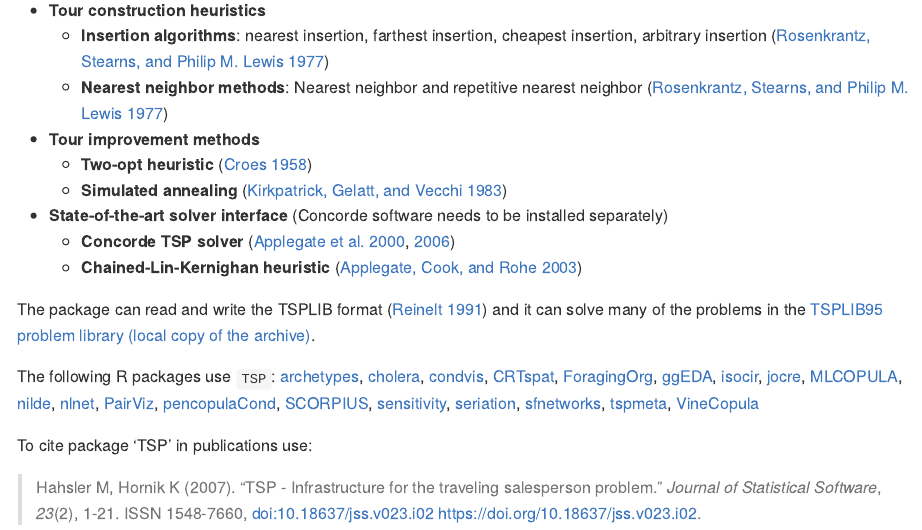
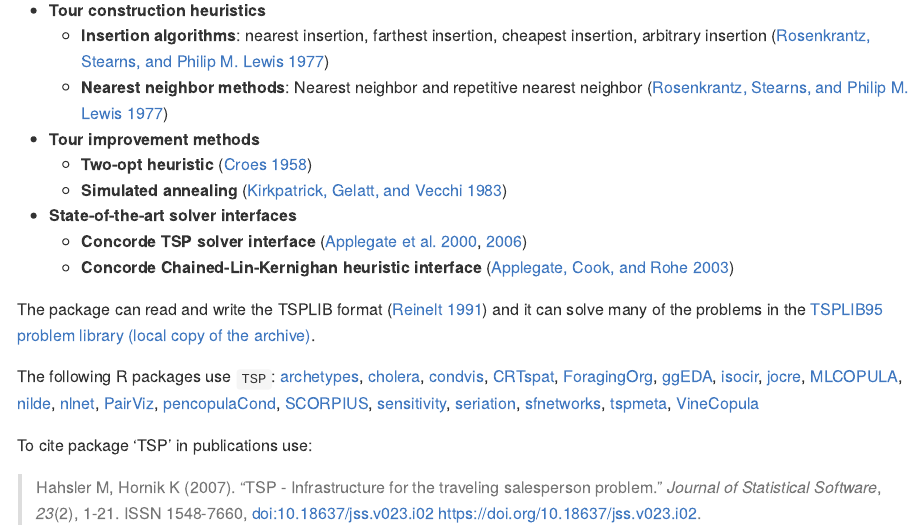
Before and after one commit to mhahsler/TSP, an R Markdown document (README.Rmd): the page in a window 1100 px wide, from 320 px down. The pictures show the output file README.md that the author committed with the source, drawn offline in the style of GitHub; badge pictures from the web are left out.

Commit message:
wording.

```diff
--- a/README.Rmd
+++ b/README.Rmd
@@ -27,9 +27,9 @@ The package provides some fast implementations of simple algorithms including:
   * __Two-opt heuristic__ [@Croes1958]
   * __Simulated annealing__ [@Kirkpatrick1983]
 
-* __State-of-the-art solver interface__ (Concorde software needs to be installed separately)
-  * __Concorde TSP solver__ [@Applegate2000; @Applegate2006]
-  * __Chained-Lin-Kernighan heuristic__ [@Applegate2003]
+* __State-of-the-art solver interfaces__
+  * __Concorde TSP solver interface__ [@Applegate2000; @Applegate2006]
+  * __Concorde Chained-Lin-Kernighan heuristic interface__ [@Applegate2003]
 
 The package can read and write the TSPLIB format [@Reinelt1991] and it can solve many of the
 problems in the [TSPLIB95 problem library (local copy of the archive)](https://github.com/mhahsler/TSP/tree/master/TSPLIB95).
```
Also changed, not shown: README.md, 1 other file.
